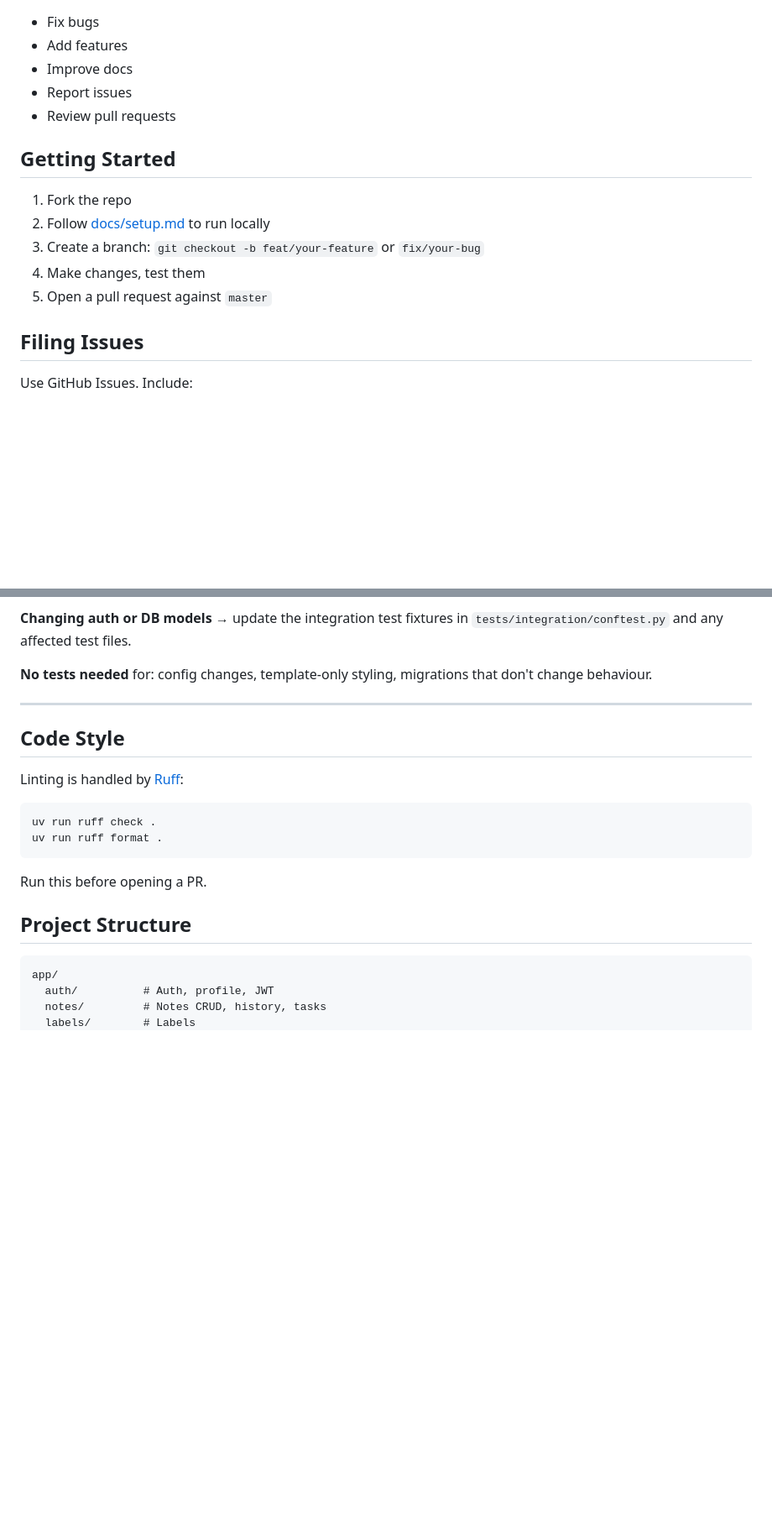
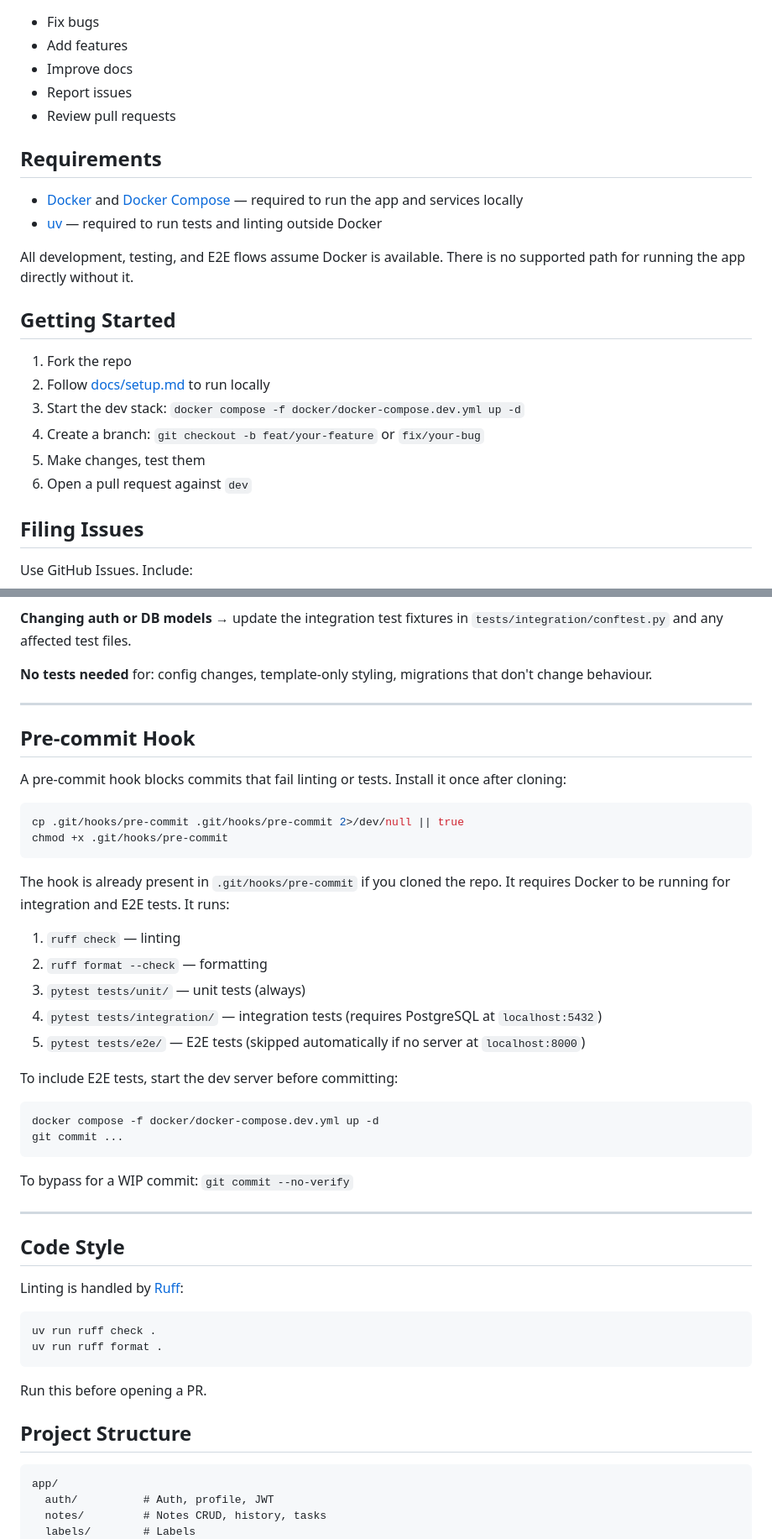
Before and after one commit to SakariaNdadi/SimpleNotes, a Markdown page: CONTRIBUTING.md, 2 parts joined by grey strips. Shown at 84% size. Rendered like a GitHub page; blank space fills up the shorter version.

Commit message:
docs: update CONTRIBUTING.md to include pre-commit hook instructions and clarify Docker requirements

````diff
--- a/CONTRIBUTING.md
+++ b/CONTRIBUTING.md
@@ -10,13 +10,21 @@ Notes is an open-source, self-hosted notes app. Contributions are welcome — fr
 - Report issues
 - Review pull requests
 
+## Requirements
+
+- [Docker](https://docs.docker.com/get-docker/) and [Docker Compose](https://docs.docker.com/compose/install/) — required to run the app and services locally
+- [uv](https://docs.astral.sh/uv/getting-started/installation/) — required to run tests and linting outside Docker
+
+All development, testing, and E2E flows assume Docker is available. There is no supported path for running the app directly without it.
+
 ## Getting Started
 
 1. Fork the repo
 2. Follow [docs/setup.md](docs/setup.md) to run locally
-3. Create a branch: `git checkout -b feat/your-feature` or `fix/your-bug`
-4. Make changes, test them
-5. Open a pull request against `master`
+3. Start the dev stack: `docker compose -f docker/docker-compose.dev.yml up -d`
+4. Create a branch: `git checkout -b feat/your-feature` or `fix/your-bug`
+5. Make changes, test them
+6. Open a pull request against `dev`
 
 ## Filing Issues
 
@@ -149,6 +163,34 @@ Minimum per endpoint: one happy-path test and one error case (missing auth, bad
 
 ---
 
+## Pre-commit Hook
+
+A pre-commit hook blocks commits that fail linting or tests. Install it once after cloning:
+
+```bash
+cp .git/hooks/pre-commit .git/hooks/pre-commit 2>/dev/null || true
+chmod +x .git/hooks/pre-commit
+```
+
+The hook is already present in `.git/hooks/pre-commit` if you cloned the repo. It requires Docker to be running for integration and E2E tests. It runs:
+
+1. `ruff check` — linting
+2. `ruff format --check` — formatting
+3. `pytest tests/unit/` — unit tests (always)
+4. `pytest tests/integration/` — integration tests (requires PostgreSQL at `localhost:5432`)
+5. `pytest tests/e2e/` — E2E tests (skipped automatically if no server at `localhost:8000`)
+
+To include E2E tests, start the dev server before committing:
+
+```bash
+docker compose -f docker/docker-compose.dev.yml up -d
+git commit ...
+```
+
+To bypass for a WIP commit: `git commit --no-verify`
+
+---
+
 ## Code Style
 
 Linting is handled by [Ruff](https://docs.astral.sh/ruff/):
@@ -162,7 +204,7 @@ Run this before opening a PR.
 
 ## Project Structure
 
-```
+```text
 app/
   auth/          # Auth, profile, JWT
   notes/         # Notes CRUD, history, tasks
````
Also changed, not shown: other parts of CONTRIBUTING.md (+14 -8 lines), .claude/CLAUDE.md (+28 -1 lines).
